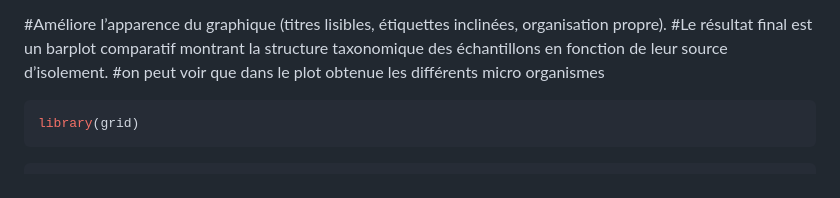
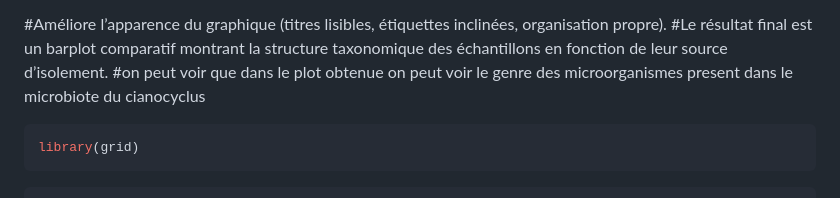
Before and after one commit to camarafremory11/Dada2, a Markdown page: myarticle.md, the part around the change. Drawn GitHub-style.

Commit message:
Update plot description in myarticle.md
Clarified the description of the plot results in French.

````diff
--- a/myarticle.md
+++ b/myarticle.md
@@ -1225,7 +1225,7 @@ des échantillons (exemple : eau, sol, intestin…).
 inclinées, organisation propre). \#Le résultat final est un barplot
 comparatif montrant la structure taxonomique des échantillons en
 fonction de leur source d’isolement. \#on peut voir que dans le plot
-obtenue les différents micro organismes
+obtenue on peut voir le genre des microorganismes present dans le microbiote du cianocyclus
 
 ``` r
 library(grid)
````
